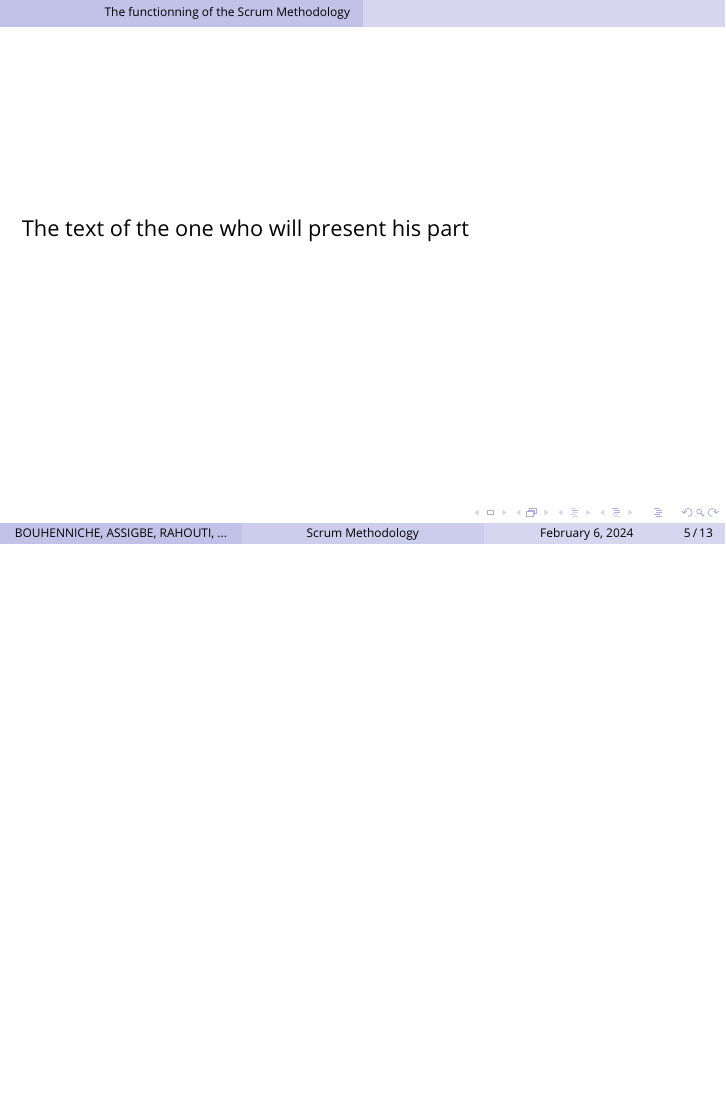
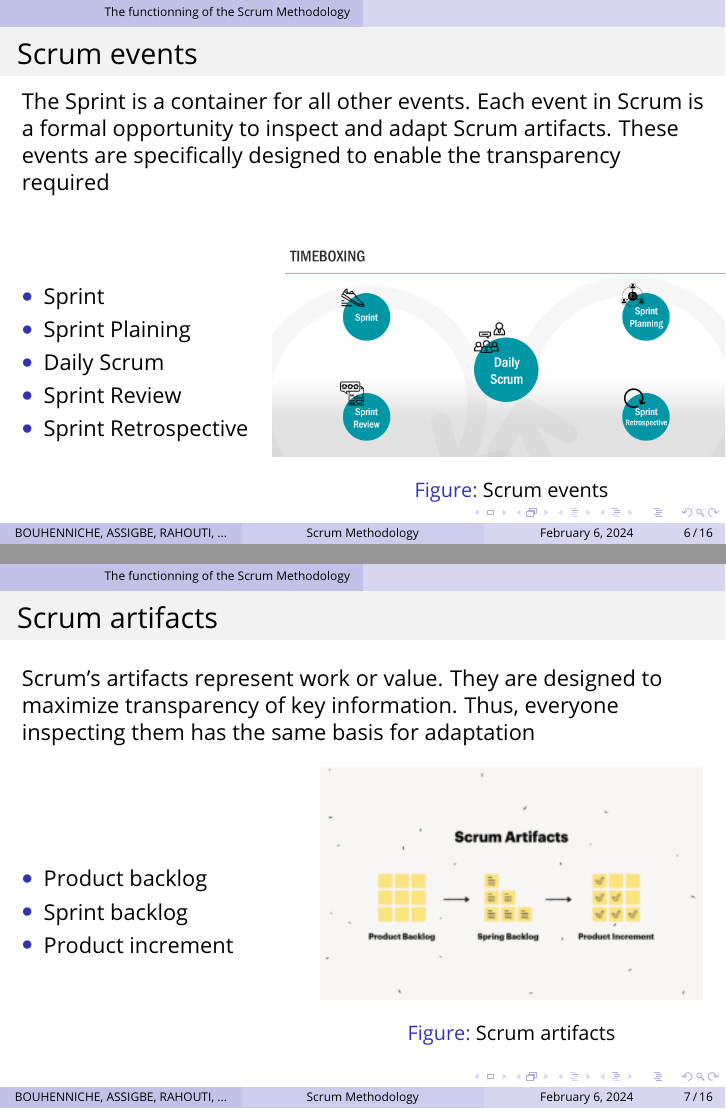
Before and after one commit to master-csmi/2024_team_scrum, LaTeX slides (main.tex): page 5 of 13 before the commit and pages 6 and 7 of 16 after it, the two joined at a grey line, the shorter picture padded with empty space. Compiled offline with pdfLaTeX.

Commit message:
ma parte

```diff
--- a/main.tex
+++ b/main.tex
@@ -238,4 +247,58 @@
+\subsubsection{Scrum Events}
+\begin{frame}
+	\frametitle{Scrum events}
+	The Sprint is a container for all other
+	events. Each event in Scrum is a formal
+	opportunity to inspect and adapt Scrum
+	artifacts. These events are specifically
+	designed to enable the transparency required
+	\begin{columns}[c] % The "c" option specifies centered vertical alignment while the "t" option is used for top vertical alignment
+		\begin{column}{0.4\textwidth} % Left column width
+			\begin{itemize} % Left column width
+				\item Sprint
+				\item Sprint Plaining
+				\item Daily Scrum
+				\item Sprint Review
+				\item Sprint Retrospective
+			\end{itemize}
+		\end{column}
+		\begin{column}{0.7\textwidth} % Right column width
+			\begin{figure}
+				\includegraphics[width=1\linewidth]{events.png}
+				\caption{Scrum events}
+			\end{figure}
+		\end{column}
+	\end{columns}
+
+\end{frame}
+
+
+
+\subsubsection{Scrum Artifacts}
+\begin{frame}
+	\frametitle{Scrum artifacts}
+	Scrum's artifacts represent work or value.
+	They are designed to maximize transparency
+	 of key information. Thus, everyone
+	 inspecting them has the same basis for
+	 adaptation
+	\begin{columns}[c] % The "c" option specifies centered vertical alignment while the "t" option is used for top vertical alignment
+		\begin{column}{0.4\textwidth} % Left column width
+			\begin{itemize} % Left column width
+				\item Product backlog
+		        \item Sprint backlog
+		        \item Product increment
+			\end{itemize}
+		\end{column}
+		\begin{column}{0.7\textwidth} % Right column width
+			\begin{figure}
+				\includegraphics[width=0.8\linewidth]{SC_a.png}
+				\caption{Scrum artifacts}
+			\end{figure}
+		\end{column}
+	\end{columns}
+
+\end{frame}
 
 
 \begin{frame}
-	The text of the one who will present his part
```
Also changed, not shown: Images/SC_a.png (added), Images/events.png (added), Images/fonc_Scrum.jpg (added), README.md, main.pdf, main.tex (17 more changed lines).
